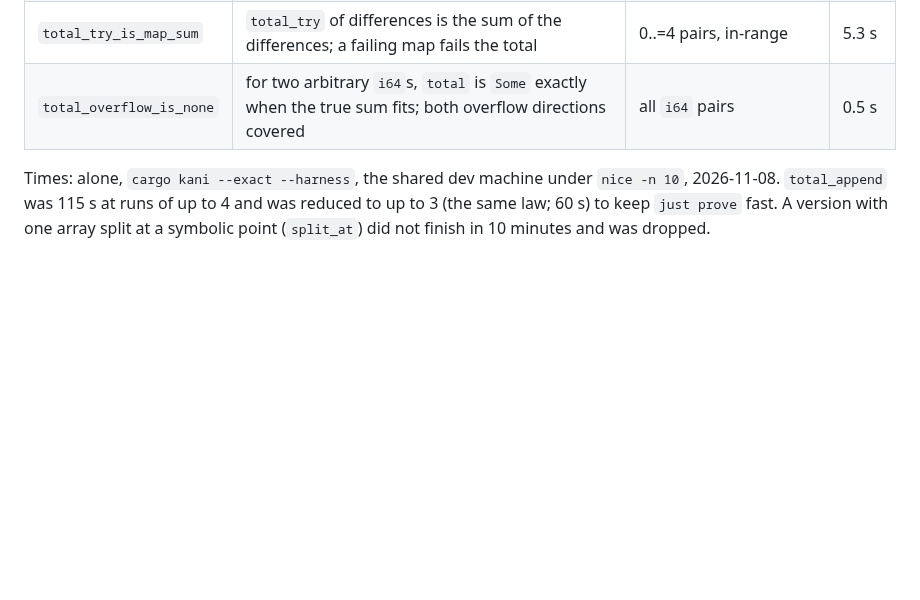
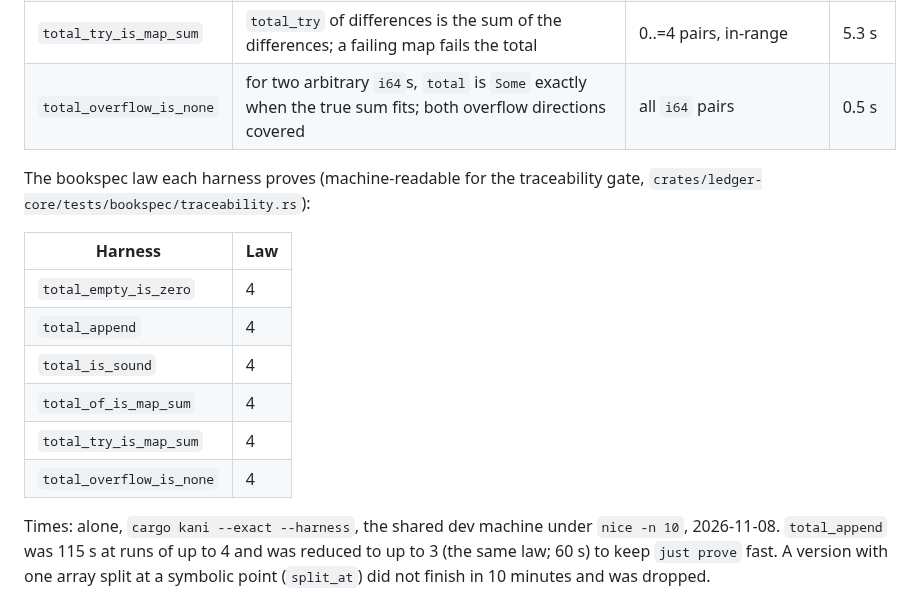
Before and after one commit to swaits/wanderbooks, a Markdown page: docs/proofs/k-u4.md, the part around the change. GitHub-like rendering; blank space fills up the shorter version.

```diff
--- a/docs/proofs/k-u4.md
+++ b/docs/proofs/k-u4.md
@@ -33,6 +33,18 @@ model-checking/kani#4904), each with `kani::cover!`.
 | `total_of_is_map_sum` | `total_of` with the signed amount as the map is the signed sum, and equals `net` | 0..=4 lines, in-range | 7.4 s |
 | `total_try_is_map_sum` | `total_try` of differences is the sum of the differences; a failing map fails the total | 0..=4 pairs, in-range | 5.3 s |
 | `total_overflow_is_none` | for two arbitrary `i64`s, `total` is `Some` exactly when the true sum fits; both overflow directions covered | all `i64` pairs | 0.5 s |
+
+The bookspec law each harness proves (machine-readable for the
+traceability gate, `crates/ledger-core/tests/bookspec/traceability.rs`):
+
+| Harness | Law |
+|---|---|
+| `total_empty_is_zero` | 4 |
+| `total_append` | 4 |
+| `total_is_sound` | 4 |
+| `total_of_is_map_sum` | 4 |
+| `total_try_is_map_sum` | 4 |
+| `total_overflow_is_none` | 4 |
 
 Times: alone, `cargo kani --exact --harness`, the shared dev machine under
 `nice -n 10`, 2026-11-08. `total_append` was 115 s at runs of up to 4 and
```
Also changed, not shown: docs/proofs/k-u1.md (+10 -0 lines), docs/proofs/k-u2.md (+15 -0 lines).
